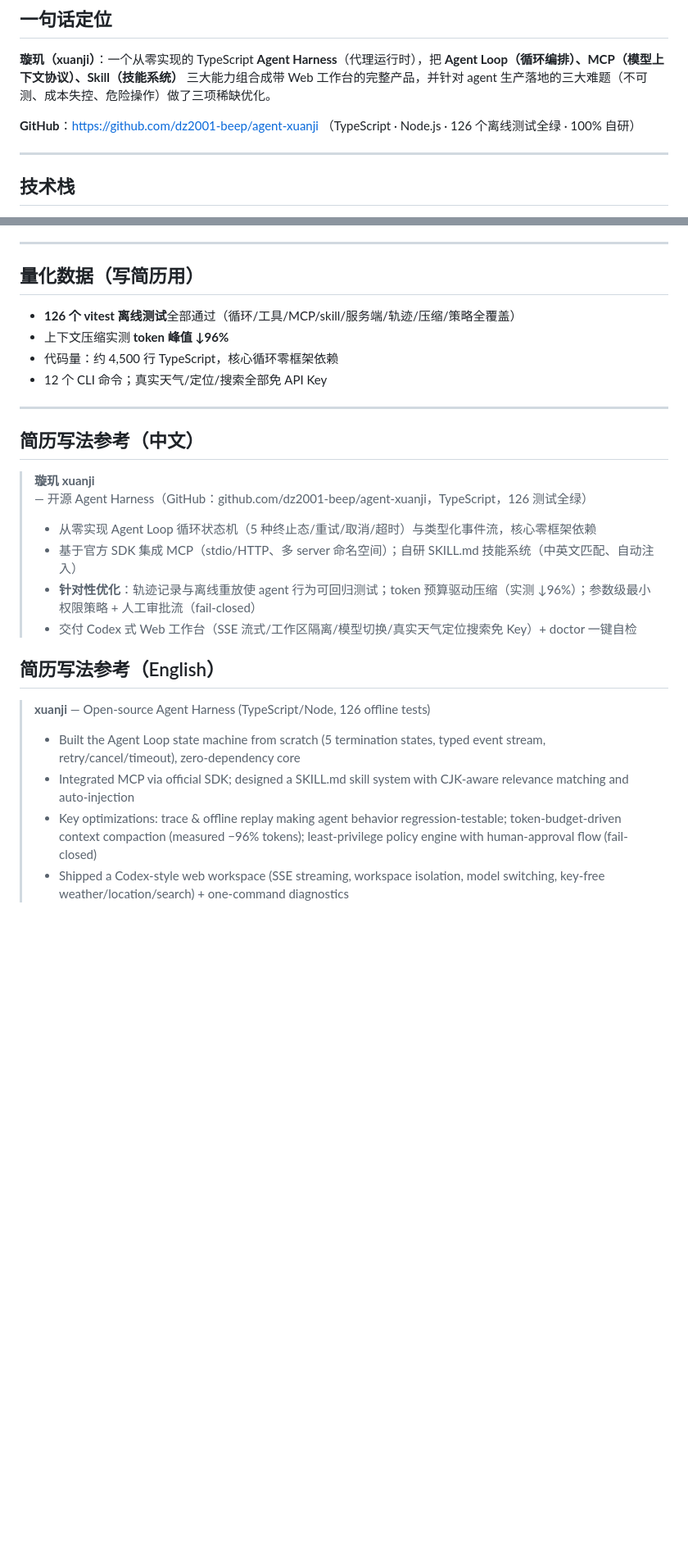
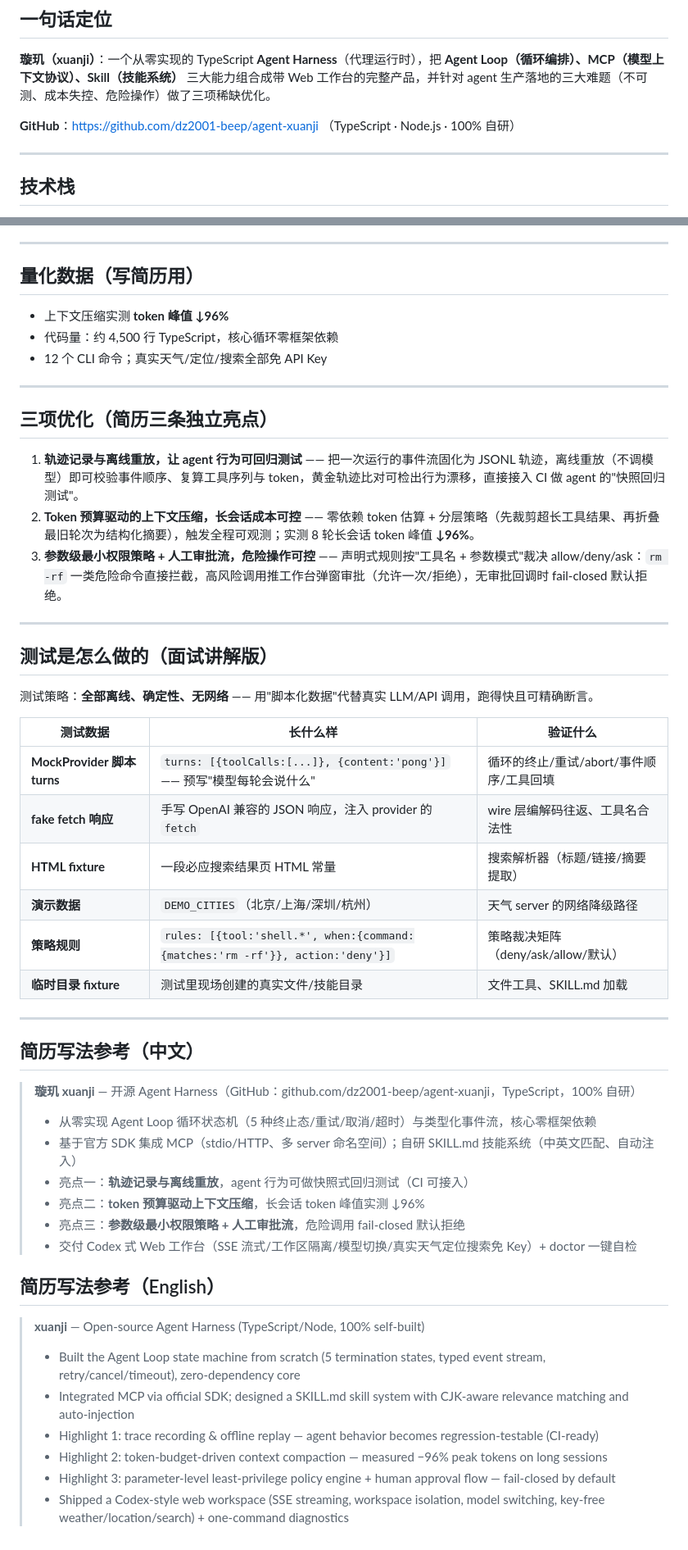
Before and after one commit to dz2001-beep/agent-xuanji, a Markdown page: docs/RESUME_INTRO.md, 2 parts joined by grey strips. Shown at 82% size. Rendered like a GitHub page; blank space fills up the shorter version.

Commit message:
docs: 简历版介绍调整 —— 三亮点独立成条、去掉测试数、新增测试方法论章节

```diff
--- a/docs/RESUME_INTRO.md
+++ b/docs/RESUME_INTRO.md
@@ -8,7 +8,7 @@
 
 **璇玑（xuanji）**：一个从零实现的 TypeScript **Agent Harness**（代理运行时），把 **Agent Loop（循环编排）、MCP（模型上下文协议）、Skill（技能系统）** 三大能力组合成带 Web 工作台的完整产品，并针对 agent 生产落地的三大难题（不可测、成本失控、危险操作）做了三项稀缺优化。
 
-**GitHub**：https://github.com/dz2001-beep/agent-xuanji （TypeScript · Node.js · 126 个离线测试全绿 · 100% 自研）
+**GitHub**：https://github.com/dz2001-beep/agent-xuanji （TypeScript · Node.js · 100% 自研）
 
 ---
 
@@ -60,25 +60,51 @@ TypeScript / Node.js · 官方 MCP SDK · OpenAI 兼容协议（DeepSeek/OpenAI/
 
 ## 量化数据（写简历用）
 
-- **126 个 vitest 离线测试**全部通过（循环/工具/MCP/skill/服务端/轨迹/压缩/策略全覆盖）
 - 上下文压缩实测 **token 峰值 ↓96%**
 - 代码量：约 4,500 行 TypeScript，核心循环零框架依赖
 - 12 个 CLI 命令；真实天气/定位/搜索全部免 API Key
 
 ---
 
+## 三项优化（简历三条独立亮点）
+
+1. **轨迹记录与离线重放，让 agent 行为可回归测试** —— 把一次运行的事件流固化为 JSONL 轨迹，离线重放（不调模型）即可校验事件顺序、复算工具序列与 token，黄金轨迹比对可检出行为漂移，直接接入 CI 做 agent 的"快照回归测试"。
+2. **Token 预算驱动的上下文压缩，长会话成本可控** —— 零依赖 token 估算 + 分层策略（先裁剪超长工具结果、再折叠最旧轮次为结构化摘要），触发全程可观测；实测 8 轮长会话 token 峰值 **↓96%**。
+3. **参数级最小权限策略 + 人工审批流，危险操作可控** —— 声明式规则按"工具名 + 参数模式"裁决 allow/deny/ask：`rm -rf` 一类危险命令直接拦截，高风险调用推工作台弹窗审批（允许一次/拒绝），无审批回调时 fail-closed 默认拒绝。
+
+---
+
+## 测试是怎么做的（面试讲解版）
+
+测试策略：**全部离线、确定性、无网络** —— 用"脚本化数据"代替真实 LLM/API 调用，跑得快且可精确断言。
+
+| 测试数据 | 长什么样 | 验证什么 |
+|---|---|---|
+| **MockProvider 脚本 turns** | `turns: [{toolCalls:[...]}, {content:'pong'}]` —— 预写"模型每轮会说什么" | 循环的终止/重试/abort/事件顺序/工具回填 |
+| **fake fetch 响应** | 手写 OpenAI 兼容的 JSON 响应，注入 provider 的 `fetch` | wire 层编解码往返、工具名合法性 |
+| **HTML fixture** | 一段必应搜索结果页 HTML 常量 | 搜索解析器（标题/链接/摘要提取） |
+| **演示数据** | `DEMO_CITIES`（北京/上海/深圳/杭州） | 天气 server 的网络降级路径 |
+| **策略规则** | `rules: [{tool:'shell.*', when:{command:{matches:'rm -rf'}}, action:'deny'}]` | 策略裁决矩阵（deny/ask/allow/默认） |
+| **临时目录 fixture** | 测试里现场创建的真实文件/技能目录 | 文件工具、SKILL.md 加载 |
+
+---
+
 ## 简历写法参考（中文）
 
-> **璇玑 xuanji** — 开源 Agent Harness（GitHub：github.com/dz2001-beep/agent-xuanji，TypeScript，126 测试全绿）
+> **璇玑 xuanji** — 开源 Agent Harness（GitHub：github.com/dz2001-beep/agent-xuanji，TypeScript，100% 自研）
 > - 从零实现 Agent Loop 循环状态机（5 种终止态/重试/取消/超时）与类型化事件流，核心零框架依赖
 > - 基于官方 SDK 集成 MCP（stdio/HTTP、多 server 命名空间）；自研 SKILL.md 技能系统（中英文匹配、自动注入）
-> - **针对性优化**：轨迹记录与离线重放使 agent 行为可回归测试；token 预算驱动压缩（实测 ↓96%）；参数级最小权限策略 + 人工审批流（fail-closed）
+> - 亮点一：**轨迹记录与离线重放**，agent 行为可做快照式回归测试（CI 可接入）
+> - 亮点二：**token 预算驱动上下文压缩**，长会话 token 峰值实测 ↓96%
+> - 亮点三：**参数级最小权限策略 + 人工审批流**，危险调用 fail-closed 默认拒绝
 > - 交付 Codex 式 Web 工作台（SSE 流式/工作区隔离/模型切换/真实天气定位搜索免 Key）+ doctor 一键自检
 
 ## 简历写法参考（English）
 
-> **xuanji** — Open-source Agent Harness (TypeScript/Node, 126 offline tests)
+> **xuanji** — Open-source Agent Harness (TypeScript/Node, 100% self-built)
 > - Built the Agent Loop state machine from scratch (5 termination states, typed event stream, retry/cancel/timeout), zero-dependency core
 > - Integrated MCP via official SDK; designed a SKILL.md skill system with CJK-aware relevance matching and auto-injection
-> - Key optimizations: trace & offline replay making agent behavior regression-testable; token-budget-driven context compaction (measured −96% tokens); least-privilege policy engine with human-approval flow (fail-closed)
+> - Highlight 1: trace recording & offline replay — agent behavior becomes regression-testable (CI-ready)
+> - Highlight 2: token-budget-driven context compaction — measured −96% peak tokens on long sessions
+> - Highlight 3: parameter-level least-privilege policy engine + human approval flow — fail-closed by default
 > - Shipped a Codex-style web workspace (SSE streaming, workspace isolation, model switching, key-free weather/location/search) + one-command diagnostics
```
